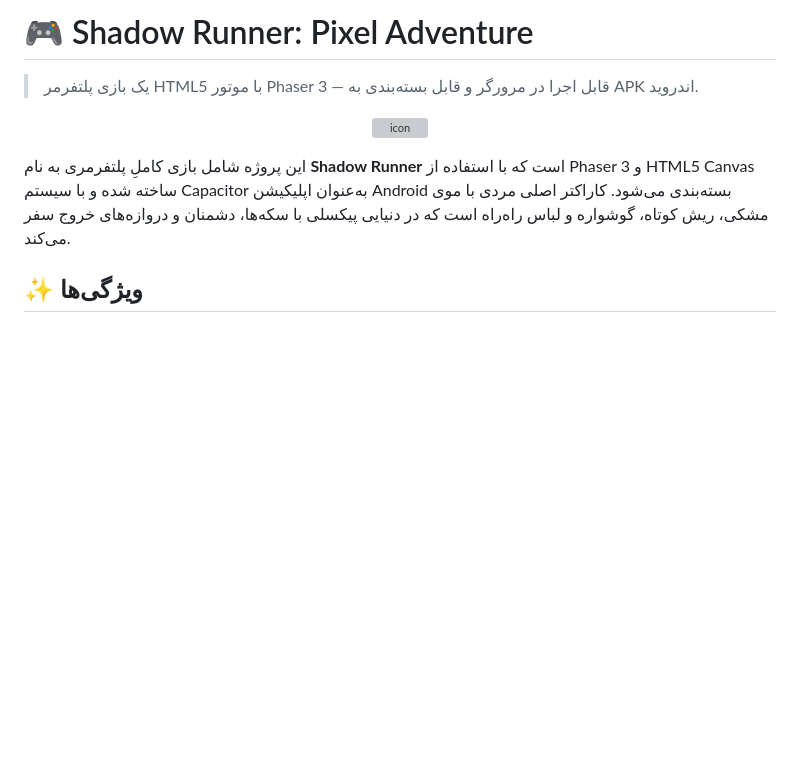
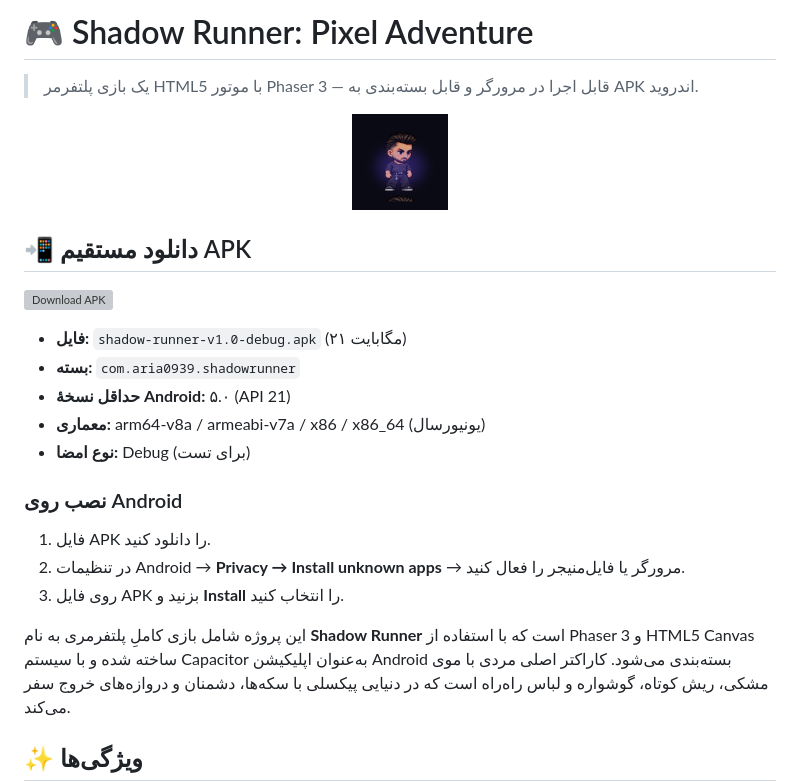
Before and after one commit to aria0939/shadow-runner-pixel-adventure, a Markdown page: README.md, the part around the change. Drawn GitHub-style; blank space fills up the shorter version; grey boxes are pictures that could not be loaded.

Commit message:
Update README with direct APK download link and install instructions

```diff
--- a/README.md
+++ b/README.md
@@ -3,8 +3,23 @@
 > یک بازی پلتفرمر HTML5 با موتور Phaser 3 — قابل اجرا در مرورگر و قابل بسته‌بندی به APK اندروید.
 
 <p align="center">
-  <img src="assets/icons/icon-192.png" width="96" height="96" alt="icon" />
+  <img src="www/assets/icons/icon-192.png" width="96" height="96" alt="icon" />
 </p>
+
+## 📲 دانلود مستقیم APK
+
+[![Download APK](https://img.shields.io/badge/Download-APK-21MB-success?style=for-the-badge&logo=android)](https://github.com/aria0939/shadow-runner-pixel-adventure/releases/download/v1.0/shadow-runner-v1.0-debug.apk)
+
+- **فایل:** `shadow-runner-v1.0-debug.apk` (۲۱ مگابایت)
+- **بسته:** `com.aria0939.shadowrunner`
+- **حداقل نسخهٔ Android:** ۵.۰ (API 21)
+- **معماری:** arm64-v8a / armeabi-v7a / x86 / x86_64 (یونیورسال)
+- **نوع امضا:** Debug (برای تست)
+
+### نصب روی Android
+1. فایل APK را دانلود کنید.
+2. در تنظیمات Android → **Privacy → Install unknown apps** → مرورگر یا فایل‌منیجر را فعال کنید.
+3. روی فایل APK بزنید و **Install** را انتخاب کنید.
 
 این پروژه شامل بازی کاملِ پلتفرمری به نام **Shadow Runner** است که با استفاده از Phaser 3 و HTML5 Canvas ساخته شده و با سیستم Capacitor به‌عنوان اپلیکیشن Android بسته‌بندی می‌شود. کاراکتر اصلی مردی با موی مشکی، ریش کوتاه، گوشواره و لباس راه‌راه است که در دنیایی پیکسلی با سکه‌ها، دشمنان و دروازه‌های خروج سفر می‌کند.
 
```
